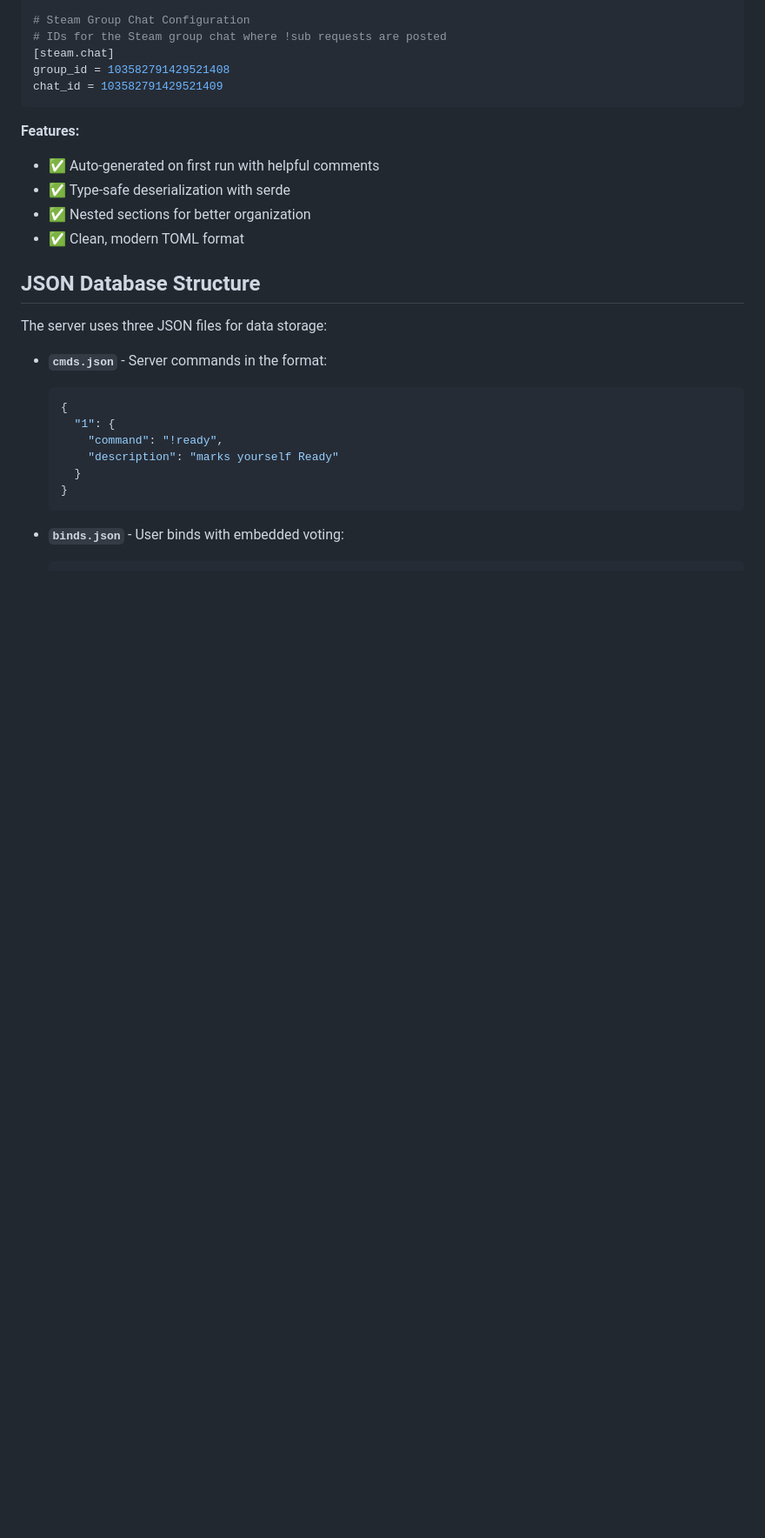
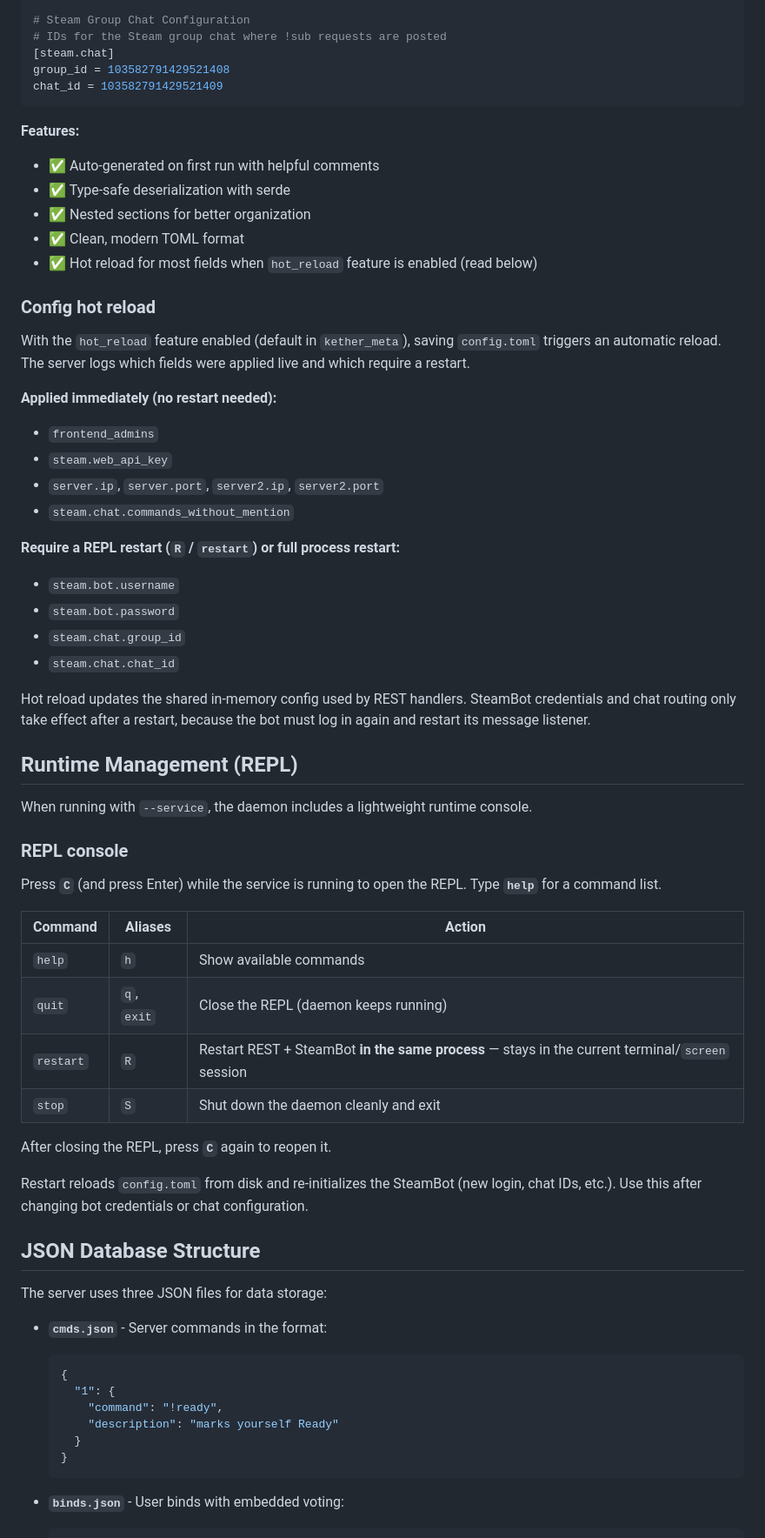
Before and after one commit to KetherPL/Kether.pl-website-server, a Markdown page: README.md, the part around one of its changes. Shown at 87% size. Drawn GitHub-style; blank space fills up the shorter version.

Commit message:
docs(README): Enhance documentation for hot reload and interactive REPL features
- Added details about the hot reload functionality for `config.toml`, including fields that apply immediately and those requiring a restart.
- Introduced the interactive REPL console feature, outlining commands for managing the daemon while running as a service.
- Updated configuration management section to reflect new capabilities and improve user guidance.

```diff
--- a/README.md
+++ b/README.md
@@ -175,6 +182,46 @@ chat_id = 103582791429521409
 - ✅ Type-safe deserialization with serde
 - ✅ Nested sections for better organization
 - ✅ Clean, modern TOML format
+- ✅ Hot reload for most fields when `hot_reload` feature is enabled (read below)
+
+### Config hot reload
+
+With the `hot_reload` feature enabled (default in `kether_meta`), saving `config.toml` triggers an automatic reload. The server logs which fields were applied live and which require a restart.
+
+**Applied immediately (no restart needed):**
+
+* `frontend_admins`
+* `steam.web_api_key`
+* `server.ip`, `server.port`, `server2.ip`, `server2.port`
+* `steam.chat.commands_without_mention`
+
+**Require a REPL restart (`R` / `restart`) or full process restart:**
+
+* `steam.bot.username`
+* `steam.bot.password`
+* `steam.chat.group_id`
+* `steam.chat.chat_id`
+
+Hot reload updates the shared in-memory config used by REST handlers. SteamBot credentials and chat routing only take effect after a restart, because the bot must log in again and restart its message listener.
+
+## Runtime Management (REPL)
+
+When running with `--service`, the daemon includes a lightweight runtime console.
+
+### REPL console
+
+Press **`C`** (and press Enter) while the service is running to open the REPL. Type **`help`** for a command list.
+
+| Command | Aliases | Action |
+|---------|---------|--------|
+| `help` | `h` | Show available commands |
+| `quit` | `q`, `exit` | Close the REPL (daemon keeps running) |
+| `restart` | `R` | Restart REST + SteamBot **in the same process** — stays in the current terminal/`screen` session |
+| `stop` | `S` | Shut down the daemon cleanly and exit |
+
+After closing the REPL, press **`C`** again to reopen it.
+
+Restart reloads `config.toml` from disk and re-initializes the SteamBot (new login, chat IDs, etc.). Use this after changing bot credentials or chat configuration.
 
 ## JSON Database Structure
 
```
Also changed, not shown: other parts of README.md (+8 -0 lines).
